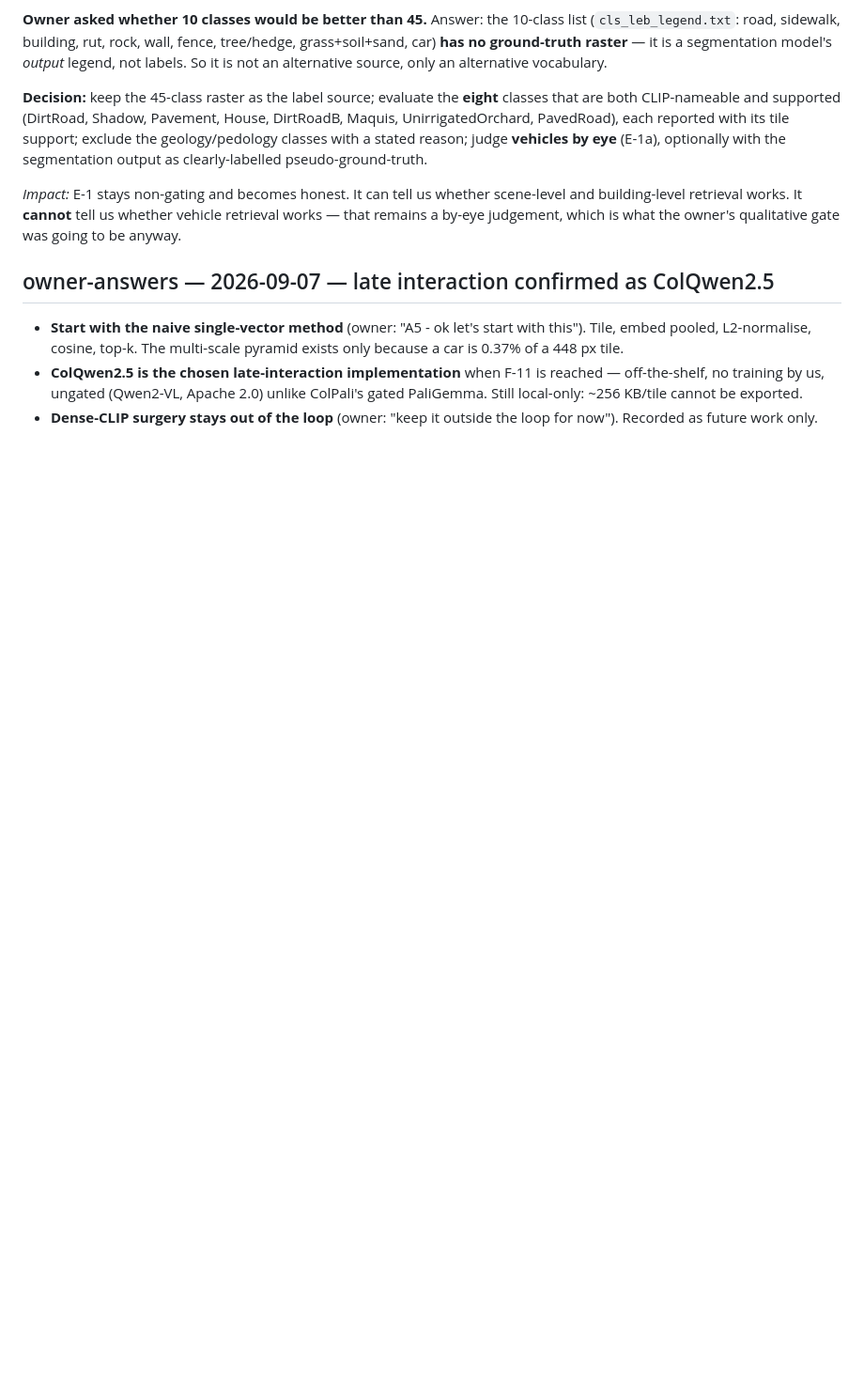
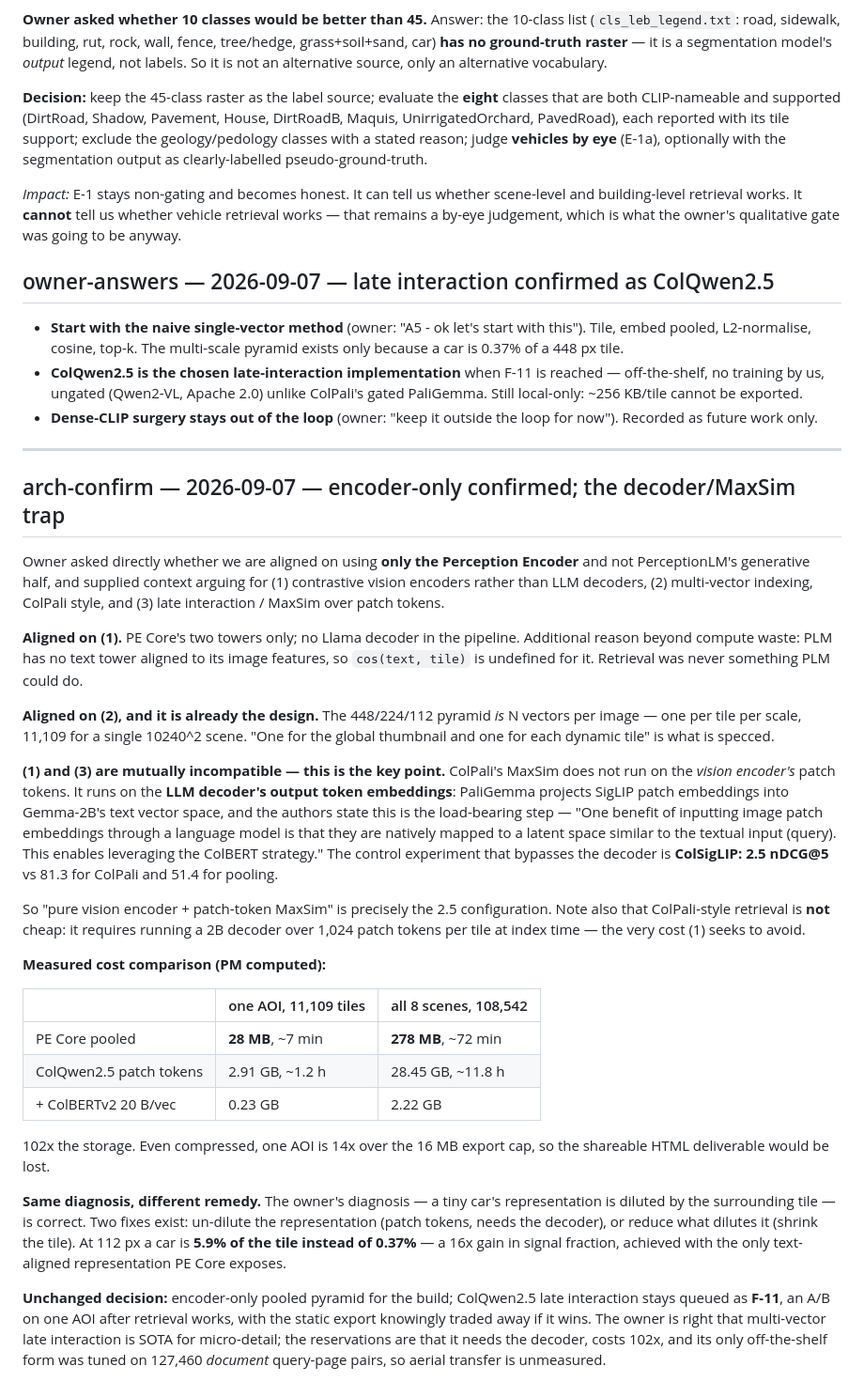
Before and after one commit to OmerNeeman/PerceptionLM-Demo, a Markdown page: retrieval/notes.md, the part around the change. Shown at 94% size. Rendered like a GitHub page; blank space fills up the shorter version.

Commit message:
retrieval: record why encoder-only and patch MaxSim are incompatible
Owner asked to confirm we use only the Perception Encoder, not PLM's
generative half, citing best practice for multi-vector late-interaction
retrieval.

Confirmed on the encoder, and the pyramid already is multi-vector-per-image.
But bypassing the LLM decoder and doing MaxSim over patch tokens are
mutually exclusive, which is worth writing down because it looks like an
oversight otherwise. ColPali's MaxSim runs on the decoder's output token
embeddings, not the vision encoder's patches - PaliGemma projects SigLIP
patches into Gemma-2B's text space, and the authors name that as what
enables the ColBERT strategy. The control that skips the decoder is
ColSigLIP at 2.5 nDCG@5, against 51.4 for simply pooling.

Also records the cost: 102x the storage, and one AOI stays 14x over the
16 MB export cap even under ColBERTv2 compression, so late interaction
cannot be the shipped demo. It remains queued as F-11 for an A/B.

Co-Authored-By: Claude Opus 5 (1M context) <noreply@anthropic.com>

```diff
--- a/retrieval/notes.md
+++ b/retrieval/notes.md
@@ -366,3 +366,63 @@ owner's qualitative gate was going to be anyway.
   exported.
 - **Dense-CLIP surgery stays out of the loop** (owner: "keep it outside the
   loop for now"). Recorded as future work only.
+
+---
+
+## arch-confirm — 2026-09-07 — encoder-only confirmed; the decoder/MaxSim trap
+
+Owner asked directly whether we are aligned on using **only the Perception
+Encoder** and not PerceptionLM's generative half, and supplied context arguing
+for (1) contrastive vision encoders rather than LLM decoders, (2) multi-vector
+indexing, ColPali style, and (3) late interaction / MaxSim over patch tokens.
+
+**Aligned on (1).** PE Core's two towers only; no Llama decoder in the
+pipeline. Additional reason beyond compute waste: PLM has no text tower
+aligned to its image features, so `cos(text, tile)` is undefined for it.
+Retrieval was never something PLM could do.
+
+**Aligned on (2), and it is already the design.** The 448/224/112 pyramid *is*
+N vectors per image — one per tile per scale, 11,109 for a single 10240^2
+scene. "One for the global thumbnail and one for each dynamic tile" is what is
+specced.
+
+**(1) and (3) are mutually incompatible — this is the key point.** ColPali's
+MaxSim does not run on the *vision encoder's* patch tokens. It runs on the
+**LLM decoder's output token embeddings**: PaliGemma projects SigLIP patch
+embeddings into Gemma-2B's text vector space, and the authors state this is
+the load-bearing step — "One benefit of inputting image patch embeddings
+through a language model is that they are natively mapped to a latent space
+similar to the textual input (query). This enables leveraging the ColBERT
+strategy." The control experiment that bypasses the decoder is **ColSigLIP:
+2.5 nDCG@5** vs 81.3 for ColPali and 51.4 for pooling.
+
+So "pure vision encoder + patch-token MaxSim" is precisely the 2.5
+configuration. Note also that ColPali-style retrieval is **not** cheap: it
+requires running a 2B decoder over 1,024 patch tokens per tile at index time —
+the very cost (1) seeks to avoid.
+
+**Measured cost comparison (PM computed):**
+
+| | one AOI, 11,109 tiles | all 8 scenes, 108,542 |
+|---|---|---|
+| PE Core pooled | **28 MB**, ~7 min | **278 MB**, ~72 min |
+| ColQwen2.5 patch tokens | 2.91 GB, ~1.2 h | 28.45 GB, ~11.8 h |
+| + ColBERTv2 20 B/vec | 0.23 GB | 2.22 GB |
+
+102x the storage. Even compressed, one AOI is 14x over the 16 MB export cap,
+so the shareable HTML deliverable would be lost.
+
+**Same diagnosis, different remedy.** The owner's diagnosis — a tiny car's
+representation is diluted by the surrounding tile — is correct. Two fixes
+exist: un-dilute the representation (patch tokens, needs the decoder), or
+reduce what dilutes it (shrink the tile). At 112 px a car is **5.9% of the
+tile instead of 0.37%** — a 16x gain in signal fraction, achieved with the
+only text-aligned representation PE Core exposes.
+
+**Unchanged decision:** encoder-only pooled pyramid for the build; ColQwen2.5
+late interaction stays queued as **F-11**, an A/B on one AOI after retrieval
+works, with the static export knowingly traded away if it wins. The owner is
+right that multi-vector late interaction is SOTA for micro-detail; the
+reservations are that it needs the decoder, costs 102x, and its only
+off-the-shelf form was tuned on 127,460 *document* query-page pairs, so aerial
+transfer is unmeasured.
```
Also changed, not shown: retrieval/HANDOFF.md (+17 -6 lines).
